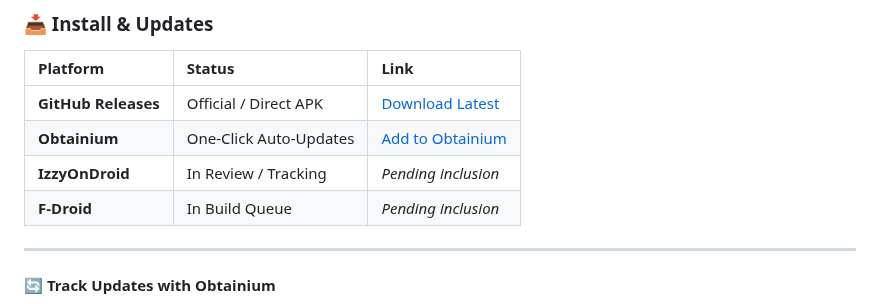
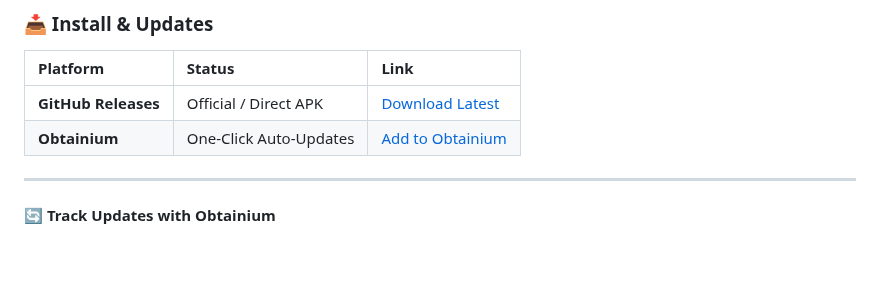
Before and after one commit to smolstinkyprincess/Mochibun, a Markdown page: README.md, the part around the change. GitHub-like rendering; blank space fills up the shorter version.

```diff
--- a/README.md
+++ b/README.md
@@ -53,8 +53,6 @@ Mochibun is tuned to run smoothly on modest flip phone hardware:
 | :--- | :--- | :--- |
 | **GitHub Releases** | Official / Direct APK | [Download Latest](https://github.com/smolstinkyprincess/Mochibun/releases/latest) |
 | **Obtainium** | One-Click Auto-Updates | [Add to Obtainium](obtainium://app/https%3A%2F%2Fgithub.com%2Fsmolstinkyprincess%2FMochibun) |
-| **IzzyOnDroid** | In Review / Tracking | *Pending inclusion* |
-| **F-Droid** | In Build Queue | *Pending inclusion* |
 
 ---
 
```
